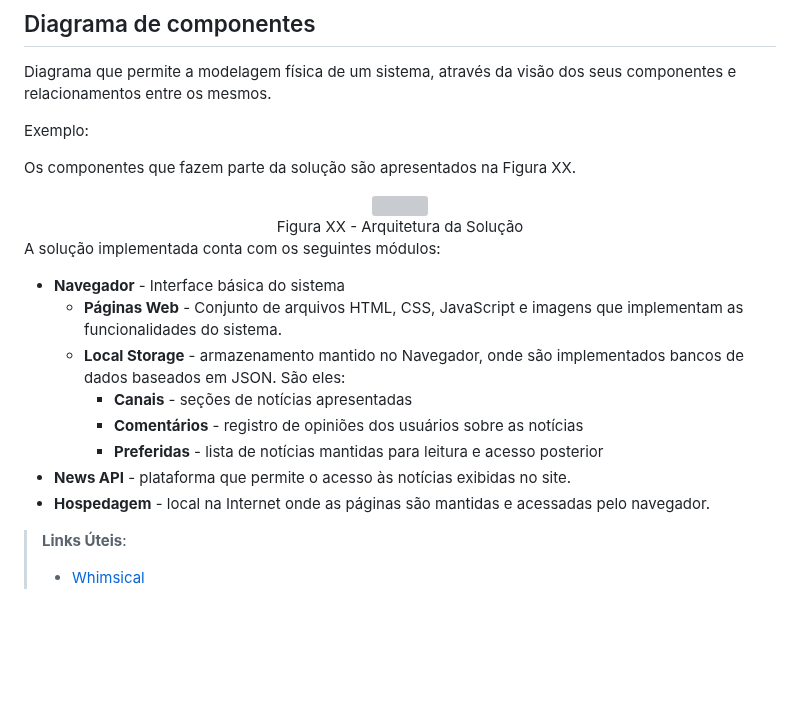
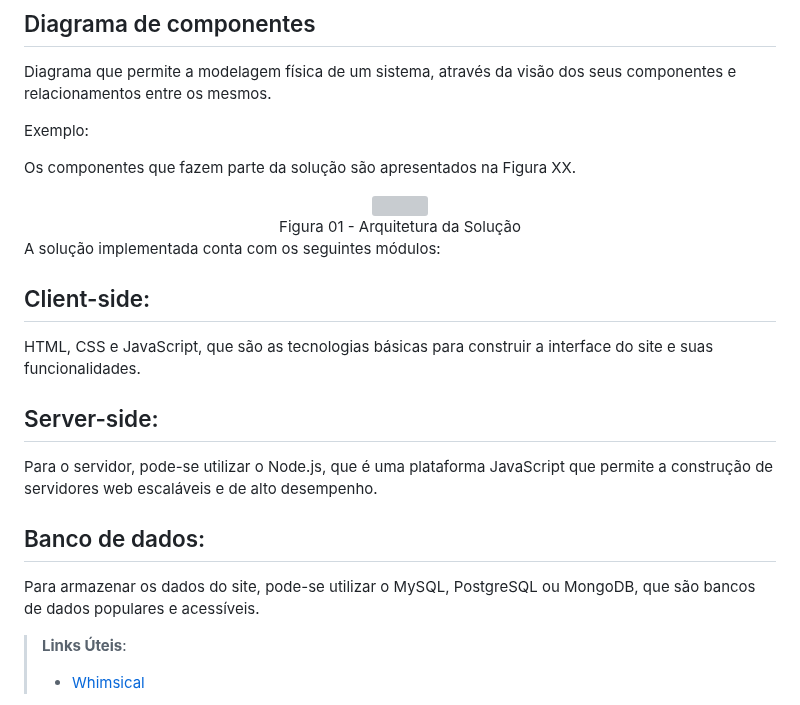
Before and after one commit to ICEI-PUC-Minas-PMV-ADS/pmv-ads-2023-1-e1-proj-web-t14-pmv-ads-2023-1-e1-proj-web-t14-g3-mmiau, a Markdown page: docs/05-Arquitetura da Solução.md, the part around the change. GitHub-like rendering; blank space fills up the shorter version; grey boxes are pictures that could not be loaded.

```diff
--- a/docs/05-Arquitetura da Solução.md
+++ b/docs/05-Arquitetura da Solução.md
@@ -15,17 +15,18 @@ Exemplo:
 Os componentes que fazem parte da solução são apresentados na Figura XX.
 
 <center><img src="https://user-images.githubusercontent.com/131212345/236988241-46534002-8945-4873-b833-1e4fcd5c4fb0.PNG"></center>
-<center>Figura XX - Arquitetura da Solução</center>
+<center>Figura 01 - Arquitetura da Solução</center>
 
 A solução implementada conta com os seguintes módulos:
-- **Navegador** - Interface básica do sistema
-  - **Páginas Web** - Conjunto de arquivos HTML, CSS, JavaScript e imagens que implementam as funcionalidades do sistema.
-   - **Local Storage** - armazenamento mantido no Navegador, onde são implementados bancos de dados baseados em JSON. São eles:
-     - **Canais** - seções de notícias apresentadas
-     - **Comentários** - registro de opiniões dos usuários sobre as notícias
-     - **Preferidas** - lista de notícias mantidas para leitura e acesso posterior
- - **News API** - plataforma que permite o acesso às notícias exibidas no site.
- - **Hospedagem** - local na Internet onde as páginas são mantidas e acessadas pelo navegador.
+
+## Client-side:
+HTML, CSS e JavaScript, que são as tecnologias básicas para construir a interface do site e suas funcionalidades.
+
+## Server-side:
+Para o servidor, pode-se utilizar o Node.js, que é uma plataforma JavaScript que permite a construção de servidores web escaláveis e de alto desempenho.
+
+## Banco de dados:
+Para armazenar os dados do site, pode-se utilizar o MySQL, PostgreSQL ou MongoDB, que são bancos de dados populares e acessíveis.
 
 > **Links Úteis**:
 >
```
